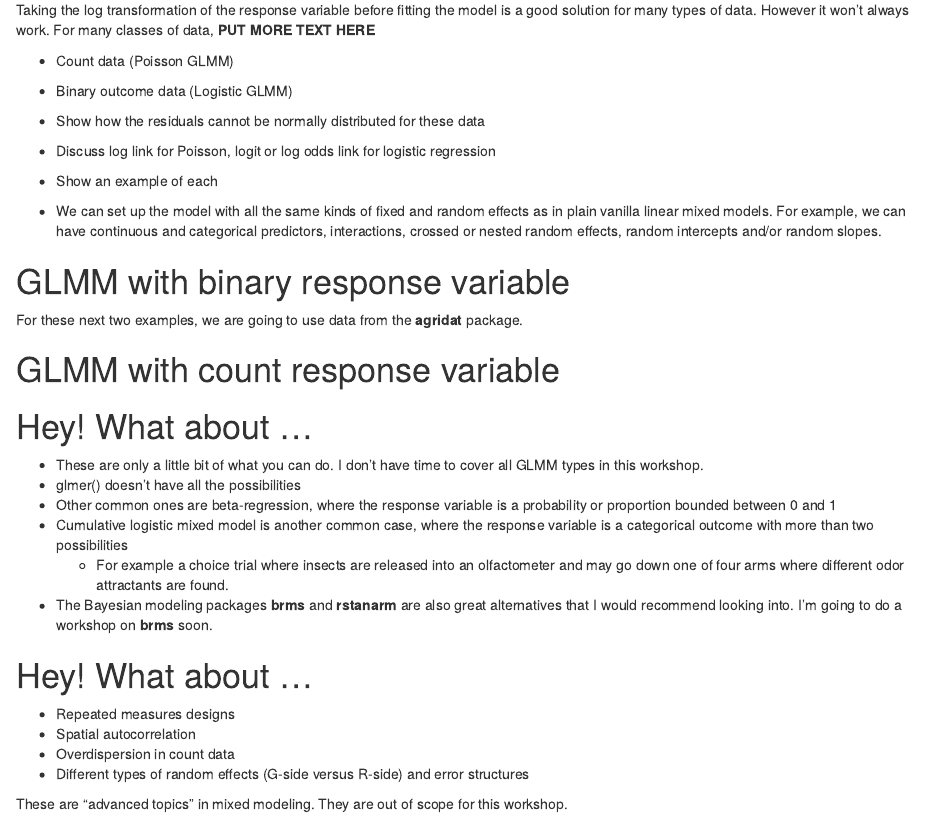
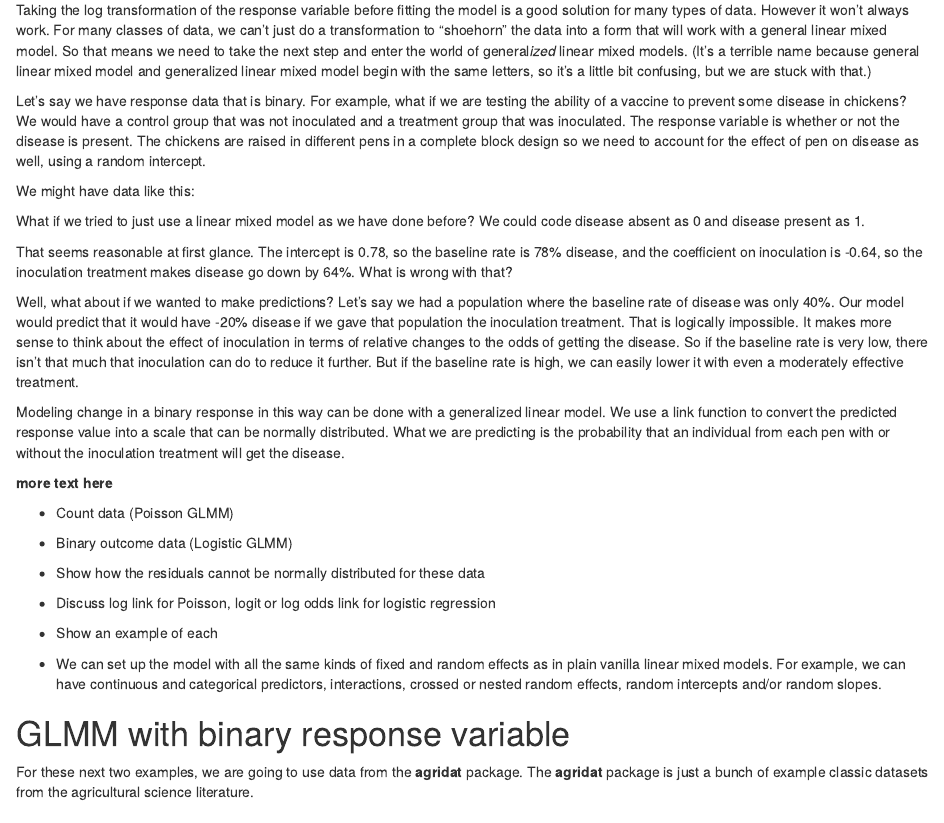
Before and after one commit to qdread/glmm-workshop-dec2022, an R Markdown document (lessons/lesson4.Rmd): the page in a window 1100 px wide, from 5750 px down. Rendered offline with R 4.5, knitr and Pandoc, with nearby package versions; some code elsewhere in the file could not run offline.

Commit message:
add to lesson 4, housekeeping 1

````diff
--- a/lessons/lesson4.Rmd
+++ b/lessons/lesson4.Rmd
@@ -142,7 +142,31 @@ We will revisit this model in the next lesson when we talk about comparing means
 
 # Generalized linear mixed models
 
-Taking the log transformation of the response variable before fitting the model is a good solution for many types of data. However it won't always work. For many classes of data, **PUT MORE TEXT HERE**
+Taking the log transformation of the response variable before fitting the model is a good solution for many types of data. However it won't always work. For many classes of data, we can't just do a transformation to "shoehorn" the data into a form that will work with a general linear mixed model. So that means we need to take the next step and enter the world of general*ized* linear mixed models. (It's a terrible name because general linear mixed model and generalized linear mixed model begin with the same letters, so it's a little bit confusing, but we are stuck with that.)
+
+Let's say we have response data that is binary. For example, what if we are testing the ability of a vaccine to prevent some disease in chickens? We would have a control group that was not inoculated and a treatment group that was inoculated. The response variable is whether or not the disease is present. The chickens are raised in different pens in a complete block design so we need to account for the effect of pen on disease as well, using a random intercept.
+
+We might have data like this:
+
+```{r}
+
+```
+
+
+What if we tried to just use a linear mixed model as we have done before? We could code disease absent as 0 and disease present as 1.
+
+```{r}
+
+```
+
+That seems reasonable at first glance. The intercept is 0.78, so the baseline rate is 78% disease, and the coefficient on inoculation is -0.64, so the inoculation treatment makes disease go down by 64%. What is wrong with that?
+
+Well, what about if we wanted to make predictions? Let's say we had a population where the baseline rate of disease was only 40%. Our model would predict that it would have -20% disease if we gave that population the inoculation treatment. That is logically impossible. It makes more sense to think about the effect of inoculation in terms of relative changes to the odds of getting the disease. So if the baseline rate is very low, there isn't that much that inoculation can do to reduce it further. But if the baseline rate is high, we can easily lower it with even a moderately effective treatment.
+
+Modeling change in a binary response in this way can be done with a generalized linear model. We use a link function to convert the predicted response value into a scale that can be normally distributed. What we are predicting is the probability that an individual from each pen with or without the inoculation treatment will get the disease.
+
+**more text here**
+
 
 - Count data (Poisson GLMM)
 - Binary outcome data (Logistic GLMM)
@@ -156,7 +180,7 @@ Taking the log transformation of the response variable before fitting the model
 
 # GLMM with binary response variable
 
-For these next two examples, we are going to use data from the **agridat** package.
+For these next two examples, we are going to use data from the **agridat** package. The **agridat** package is just a bunch of example classic datasets from the agricultural science literature.
 
 # GLMM with count response variable
 
````
Also changed, not shown: testing/preprocessing.R (+17 -0 lines), lessons/old_drafts/lesson6oldplotstuff.Rmd (renamed from lessons/lesson6.Rmd).
